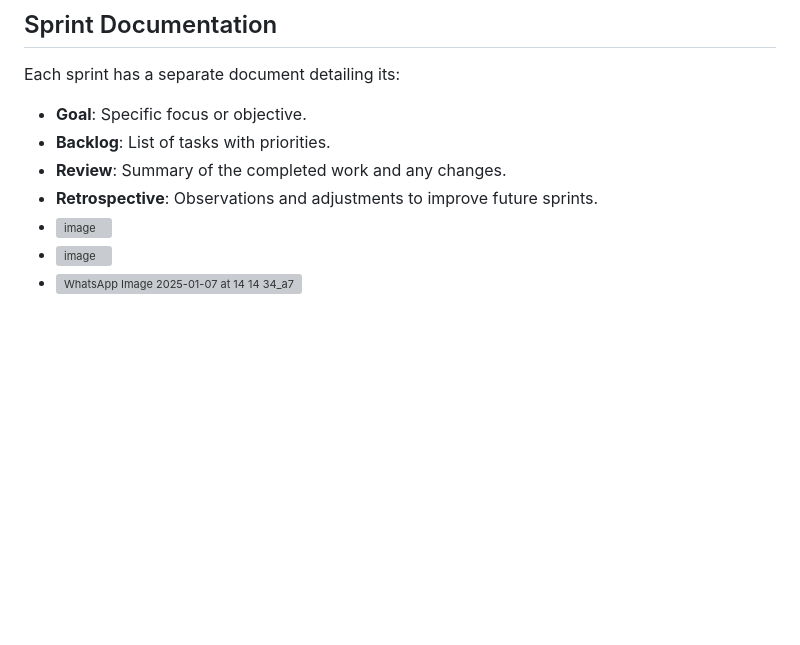
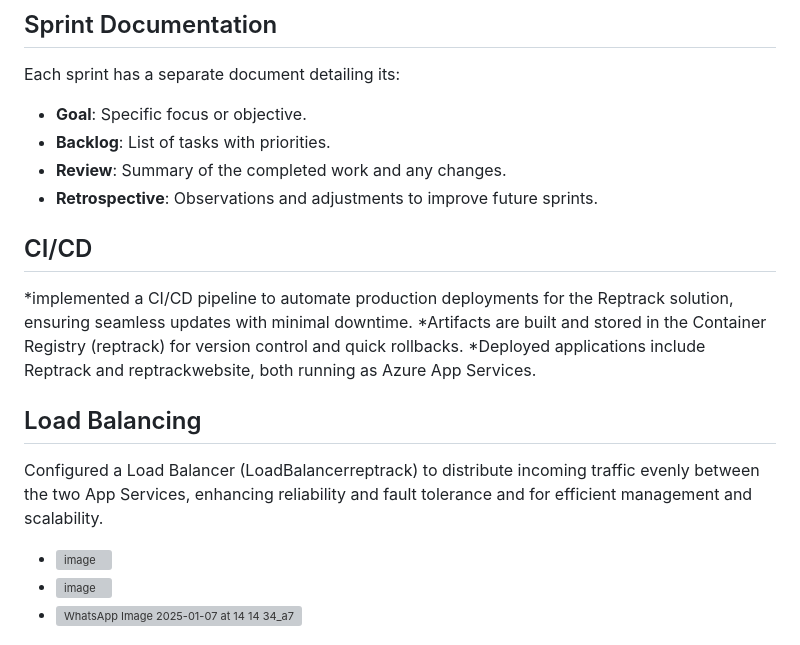
Before and after one commit to MohamedSami852/reptrackdeployment, a Markdown page: README.md, the part around the change. GitHub-like rendering; blank space fills up the shorter version; grey boxes are pictures that could not be loaded.

```diff
--- a/README.md
+++ b/README.md
@@ -75,6 +75,16 @@ Each sprint has a separate document detailing its:
 - **Backlog**: List of tasks with priorities.
 - **Review**: Summary of the completed work and any changes.
 - **Retrospective**: Observations and adjustments to improve future sprints.
+
+
+## CI/CD
+*implemented a CI/CD pipeline to automate production deployments for the Reptrack solution, ensuring seamless updates with minimal downtime.
+*Artifacts are built and stored in the Container Registry (reptrack) for version control and quick rollbacks.
+*Deployed applications include Reptrack and reptrackwebsite, both running as Azure App Services.
+
+## Load Balancing
+Configured a Load Balancer (LoadBalancerreptrack) to distribute incoming traffic evenly between the two App Services, enhancing reliability and fault tolerance and for efficient management and scalability.
+
 - ![image](https://github.com/user-attachments/assets/d4841730-eb66-4241-82bd-97d6ecf6efa8)
 - ![image](https://github.com/user-attachments/assets/387b313e-2070-46cd-ac71-40f31d336633)
 - ![WhatsApp Image 2025-01-07 at 14 14 34_a7ae87ef](https://github.com/user-attachments/assets/5185828b-e615-4e44-8c9a-d72db5d4d578)
```
